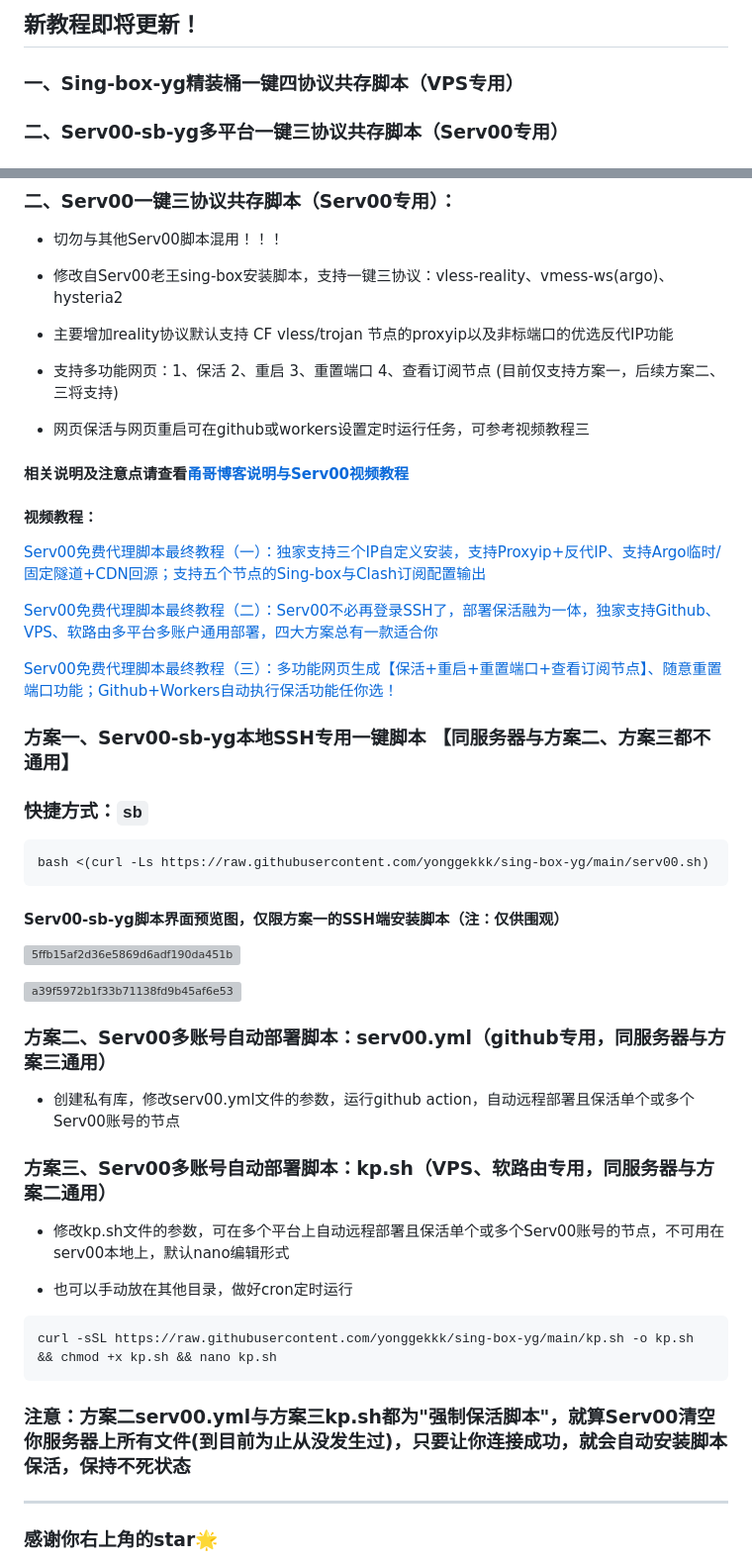
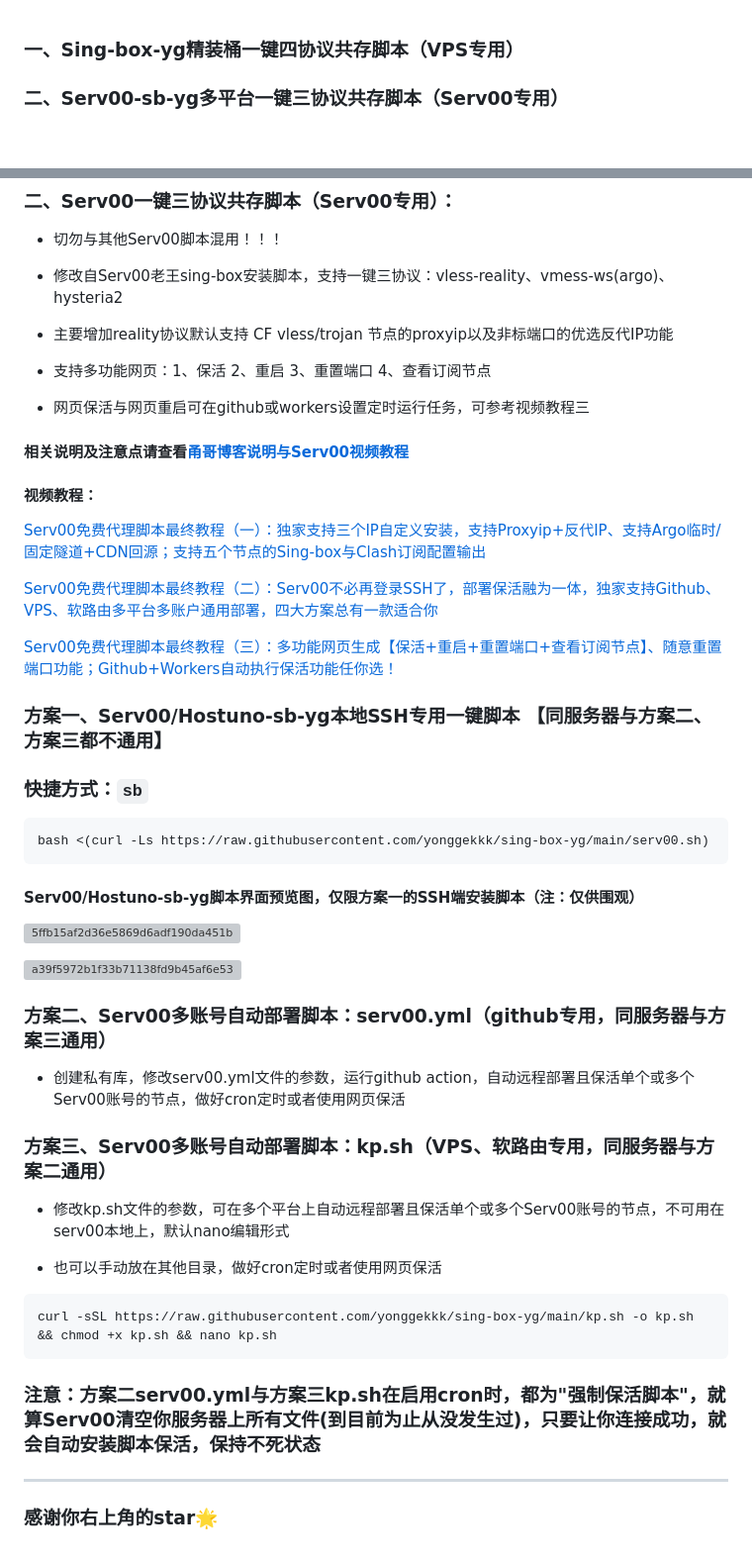
Before and after one commit to yonggekkk/sing-box-yg, a Markdown page: README.md, 2 parts joined by grey strips. Shown: that part at 99% size. Rendered like a GitHub page; grey boxes are pictures that could not be loaded.

````diff
--- a/README.md
+++ b/README.md
@@ -1,4 +1,3 @@
-## 新教程即将更新！
 ### 一、Sing-box-yg精装桶一键四协议共存脚本（VPS专用）
 ### 二、Serv00-sb-yg多平台一键三协议共存脚本（Serv00专用）
 
@@ -53,7 +52,7 @@ bash <(wget -qO- https://raw.githubusercontent.com/yonggekkk/sing-box-yg/main/sb
 
 * 主要增加reality协议默认支持 CF vless/trojan 节点的proxyip以及非标端口的优选反代IP功能
 
-* 支持多功能网页：1、保活 2、重启 3、重置端口 4、查看订阅节点 (目前仅支持方案一，后续方案二、三将支持)
+* 支持多功能网页：1、保活 2、重启 3、重置端口 4、查看订阅节点
 
 * 网页保活与网页重启可在github或workers设置定时运行任务，可参考视频教程三
 
@@ -67,7 +66,9 @@ bash <(wget -qO- https://raw.githubusercontent.com/yonggekkk/sing-box-yg/main/sb
 
 [Serv00免费代理脚本最终教程（三）：多功能网页生成【保活+重启+重置端口+查看订阅节点】、随意重置端口功能；Github+Workers自动执行保活功能任你选！](https://youtu.be/9uCfFNnjNc0)
 
-### 方案一、Serv00-sb-yg本地SSH专用一键脚本 【同服务器与方案二、方案三都不通用】
+
+
+### 方案一、Serv00/Hostuno-sb-yg本地SSH专用一键脚本 【同服务器与方案二、方案三都不通用】
 
 ### 快捷方式：```sb```
 
@@ -75,7 +76,7 @@ bash <(wget -qO- https://raw.githubusercontent.com/yonggekkk/sing-box-yg/main/sb
 bash <(curl -Ls https://raw.githubusercontent.com/yonggekkk/sing-box-yg/main/serv00.sh)
 ```
 
-#### Serv00-sb-yg脚本界面预览图，仅限方案一的SSH端安装脚本（注：仅供围观）
+#### Serv00/Hostuno-sb-yg脚本界面预览图，仅限方案一的SSH端安装脚本（注：仅供围观）
 ![5ffb15af2d36e5869d6adf190da451b](https://github.com/user-attachments/assets/9faf6776-8d3f-4bcb-b579-f98c55454ca1)
 
 ![a39f5972b1f33b71138fd9b45af6e53](https://github.com/user-attachments/assets/a2e069ea-80cb-4953-b034-3cb518444eb7)
@@ -83,20 +84,20 @@ bash <(curl -Ls https://raw.githubusercontent.com/yonggekkk/sing-box-yg/main/ser
 
 ### 方案二、Serv00多账号自动部署脚本：serv00.yml（github专用，同服务器与方案三通用）
 
-* 创建私有库，修改serv00.yml文件的参数，运行github action，自动远程部署且保活单个或多个Serv00账号的节点
+* 创建私有库，修改serv00.yml文件的参数，运行github action，自动远程部署且保活单个或多个Serv00账号的节点，做好cron定时或者使用网页保活
 
 
 ### 方案三、Serv00多账号自动部署脚本：kp.sh（VPS、软路由专用，同服务器与方案二通用）
 
 * 修改kp.sh文件的参数，可在多个平台上自动远程部署且保活单个或多个Serv00账号的节点，不可用在serv00本地上，默认nano编辑形式
 
-* 也可以手动放在其他目录，做好cron定时运行
+* 也可以手动放在其他目录，做好cron定时或者使用网页保活
 
 ```
 curl -sSL https://raw.githubusercontent.com/yonggekkk/sing-box-yg/main/kp.sh -o kp.sh && chmod +x kp.sh && nano kp.sh
 ```
 
-### 注意：方案二serv00.yml与方案三kp.sh都为"强制保活脚本"，就算Serv00清空你服务器上所有文件(到目前为止从没发生过)，只要让你连接成功，就会自动安装脚本保活，保持不死状态
+### 注意：方案二serv00.yml与方案三kp.sh在启用cron时，都为"强制保活脚本"，就算Serv00清空你服务器上所有文件(到目前为止从没发生过)，只要让你连接成功，就会自动安装脚本保活，保持不死状态
 
 
 -----------------------------------------------------
````
